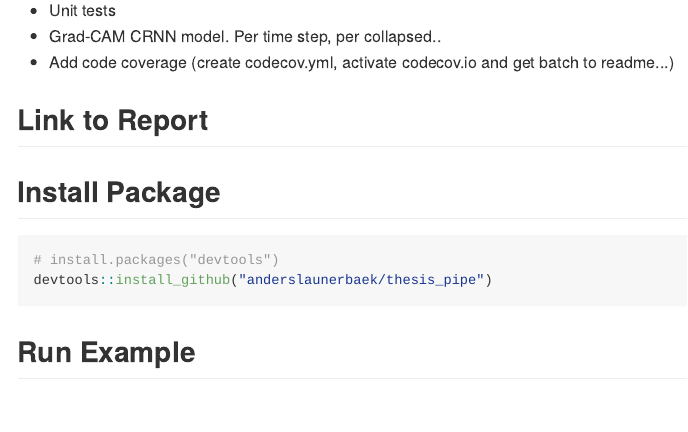
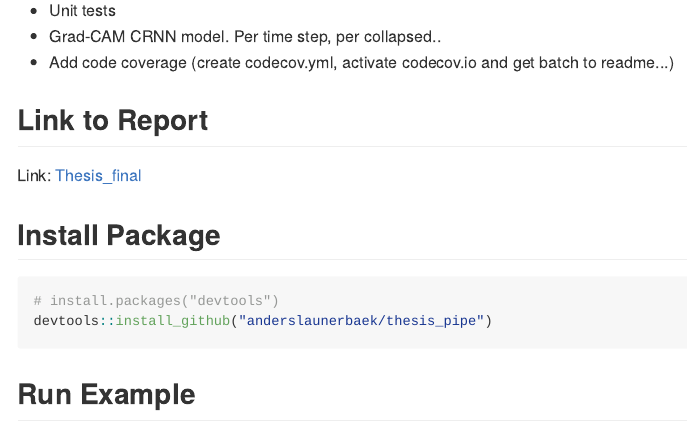
Before and after one commit to anderslaunerbaek/thesis_pipe, an R Markdown document (README.Rmd): the page in a window 1100 px wide, from 180 px down. The pictures show the output file README.md that the author committed with the source, drawn offline in the style of GitHub; badge pictures from the web are left out.

Commit message:
link to thesis

```diff
--- a/README.Rmd
+++ b/README.Rmd
@@ -74,6 +74,7 @@ knitr::kable(df_3)
 
 ## Link to Report
 
+Link: [Thesis_final](https://github.com/anderslaunerbaek/thesis_pipe/blob/master/Thesis_final.pdf)
 
 ## Install Package
 
```
Also changed, not shown: README.md.
